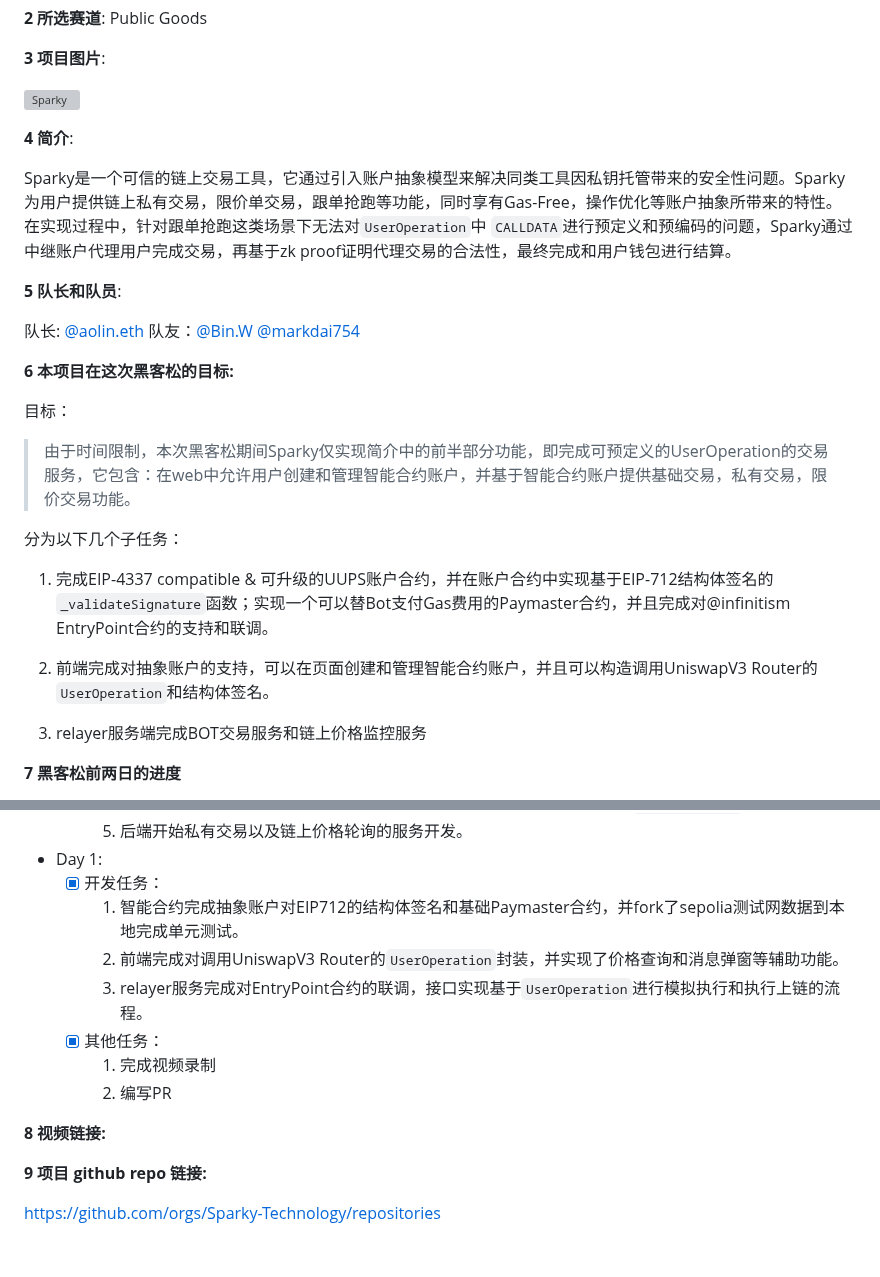
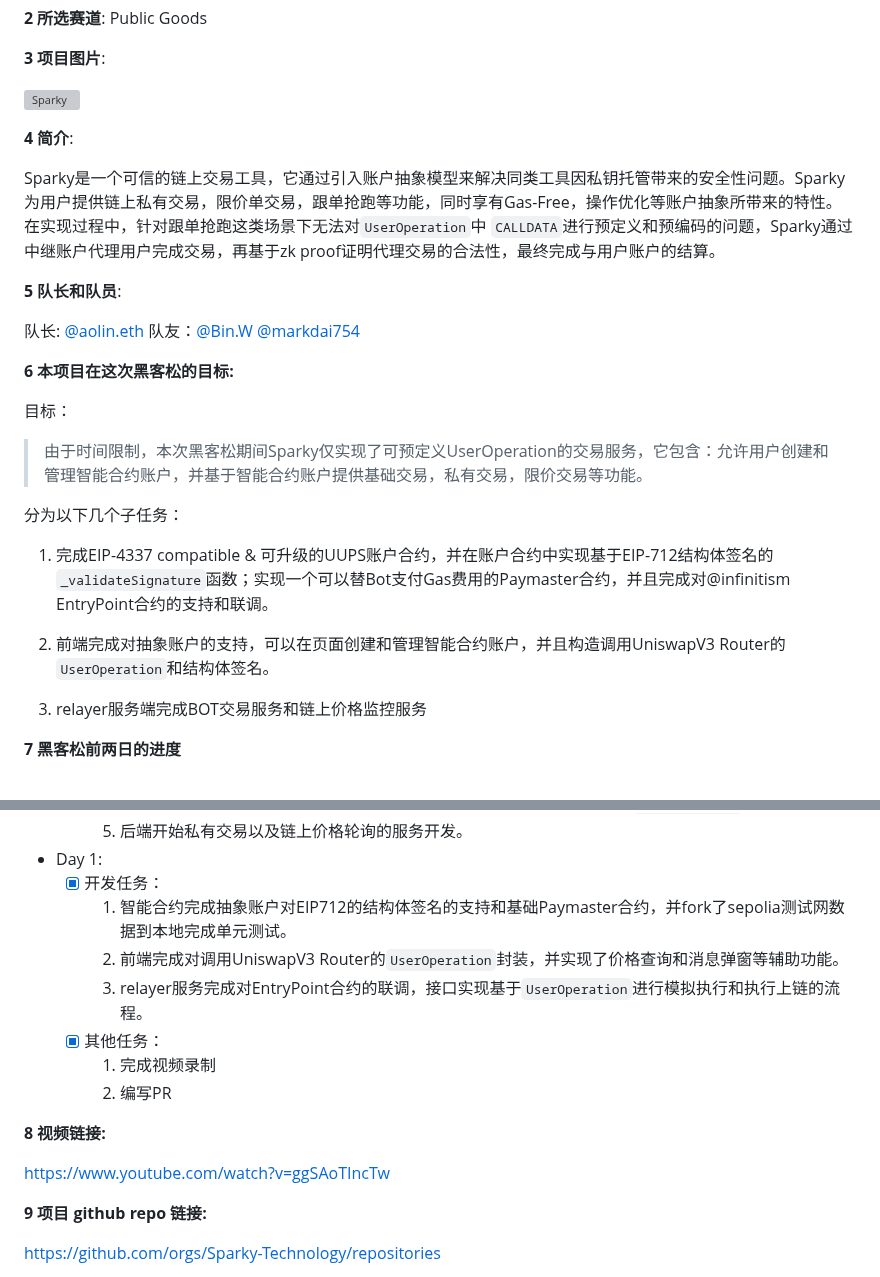
Before and after one commit to eth-hangzhou/ETHHangzhou, a Markdown page: team-info.md, 2 parts joined by grey strips. Drawn GitHub-style; blank space fills up the shorter version; grey boxes are pictures that could not be loaded.

Commit message:
update teamInfo

```diff
--- a/team-info.md
+++ b/team-info.md
@@ -36,7 +36,7 @@ ETH Hangzhou Hackathon 的项目需要提交到本页，PR（Pull-Request）截
 
 **4 简介**:
 
-Sparky是一个可信的链上交易工具，它通过引入账户抽象模型来解决同类工具因私钥托管带来的安全性问题。Sparky为用户提供链上私有交易，限价单交易，跟单抢跑等功能，同时享有Gas-Free，操作优化等账户抽象所带来的特性。在实现过程中，针对跟单抢跑这类场景下无法对`UserOperation`中 `CALLDATA`进行预定义和预编码的问题，Sparky通过中继账户代理用户完成交易，再基于zk proof证明代理交易的合法性，最终完成和用户钱包进行结算。
+Sparky是一个可信的链上交易工具，它通过引入账户抽象模型来解决同类工具因私钥托管带来的安全性问题。Sparky为用户提供链上私有交易，限价单交易，跟单抢跑等功能，同时享有Gas-Free，操作优化等账户抽象所带来的特性。在实现过程中，针对跟单抢跑这类场景下无法对`UserOperation`中 `CALLDATA`进行预定义和预编码的问题，Sparky通过中继账户代理用户完成交易，再基于zk proof证明代理交易的合法性，最终完成与用户账户的结算。
 
 **5 队长和队员**:
 
@@ -46,13 +46,13 @@ Sparky是一个可信的链上交易工具，它通过引入账户抽象模型
 
 目标：
 
-> 由于时间限制，本次黑客松期间Sparky仅实现简介中的前半部分功能，即完成可预定义的UserOperation的交易服务，它包含：在web中允许用户创建和管理智能合约账户，并基于智能合约账户提供基础交易，私有交易，限价交易功能。
+> 由于时间限制，本次黑客松期间Sparky仅实现了可预定义UserOperation的交易服务，它包含：允许用户创建和管理智能合约账户，并基于智能合约账户提供基础交易，私有交易，限价交易等功能。
 
 分为以下几个子任务：
 
 1. 完成EIP-4337 compatible & 可升级的UUPS账户合约，并在账户合约中实现基于EIP-712结构体签名的`_validateSignature`函数；实现一个可以替Bot支付Gas费用的Paymaster合约，并且完成对@infinitism EntryPoint合约的支持和联调。
 
-2. 前端完成对抽象账户的支持，可以在页面创建和管理智能合约账户，并且可以构造调用UniswapV3 Router的`UserOperation`和结构体签名。
+2. 前端完成对抽象账户的支持，可以在页面创建和管理智能合约账户，并且构造调用UniswapV3 Router的`UserOperation`和结构体签名。
 
 3. relayer服务端完成BOT交易服务和链上价格监控服务
 
@@ -68,7 +68,7 @@ Sparky是一个可信的链上交易工具，它通过引入账户抽象模型
     5. 后端开始私有交易以及链上价格轮询的服务开发。
 - Day 1:
   - [x] 开发任务：
-    1. 智能合约完成抽象账户对EIP712的结构体签名和基础Paymaster合约，并fork了sepolia测试网数据到本地完成单元测试。
+    1. 智能合约完成抽象账户对EIP712的结构体签名的支持和基础Paymaster合约，并fork了sepolia测试网数据到本地完成单元测试。
     1. 前端完成对调用UniswapV3 Router的`UserOperation`封装，并实现了价格查询和消息弹窗等辅助功能。
     1. relayer服务完成对EntryPoint合约的联调，接口实现基于`UserOperation`进行模拟执行和执行上链的流程。
   - [x] 其他任务：
@@ -78,8 +78,7 @@ Sparky是一个可信的链上交易工具，它通过引入账户抽象模型
 
 **8 视频链接:**
 
-
-
+https://www.youtube.com/watch?v=ggSAoTIncTw
 
 **9 项目 github repo 链接:**
 
```
